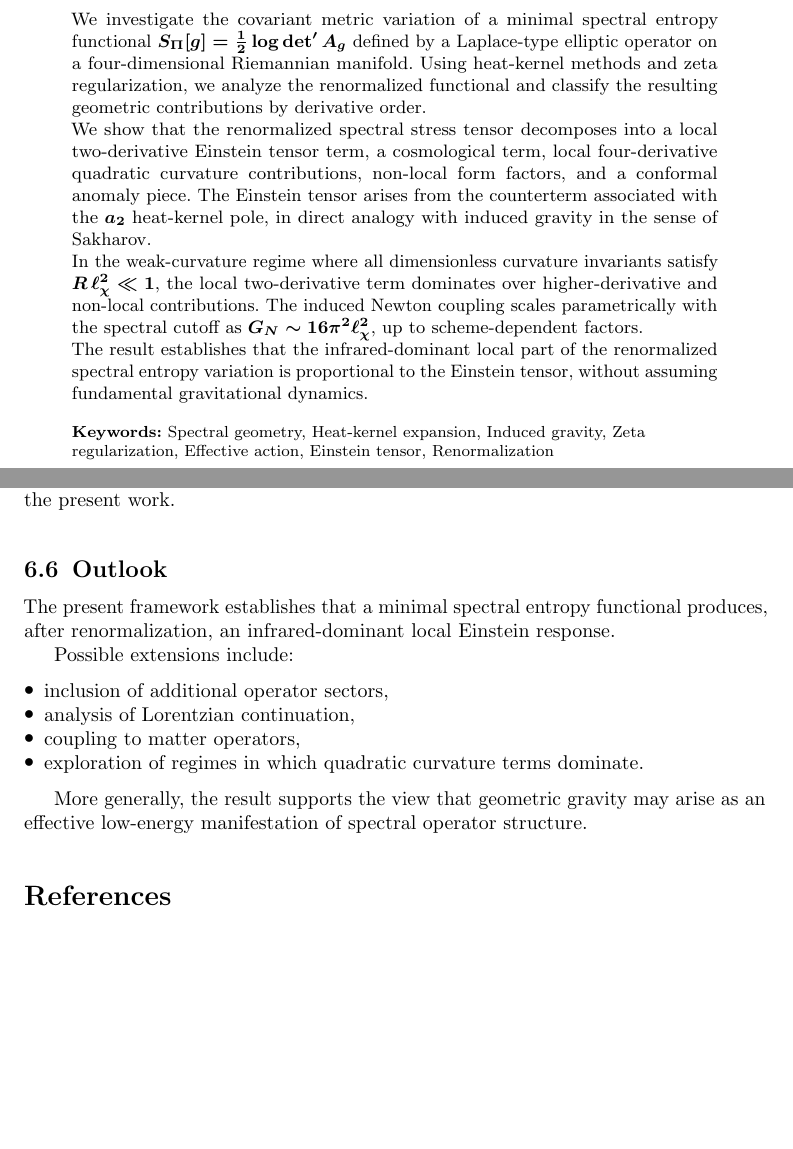
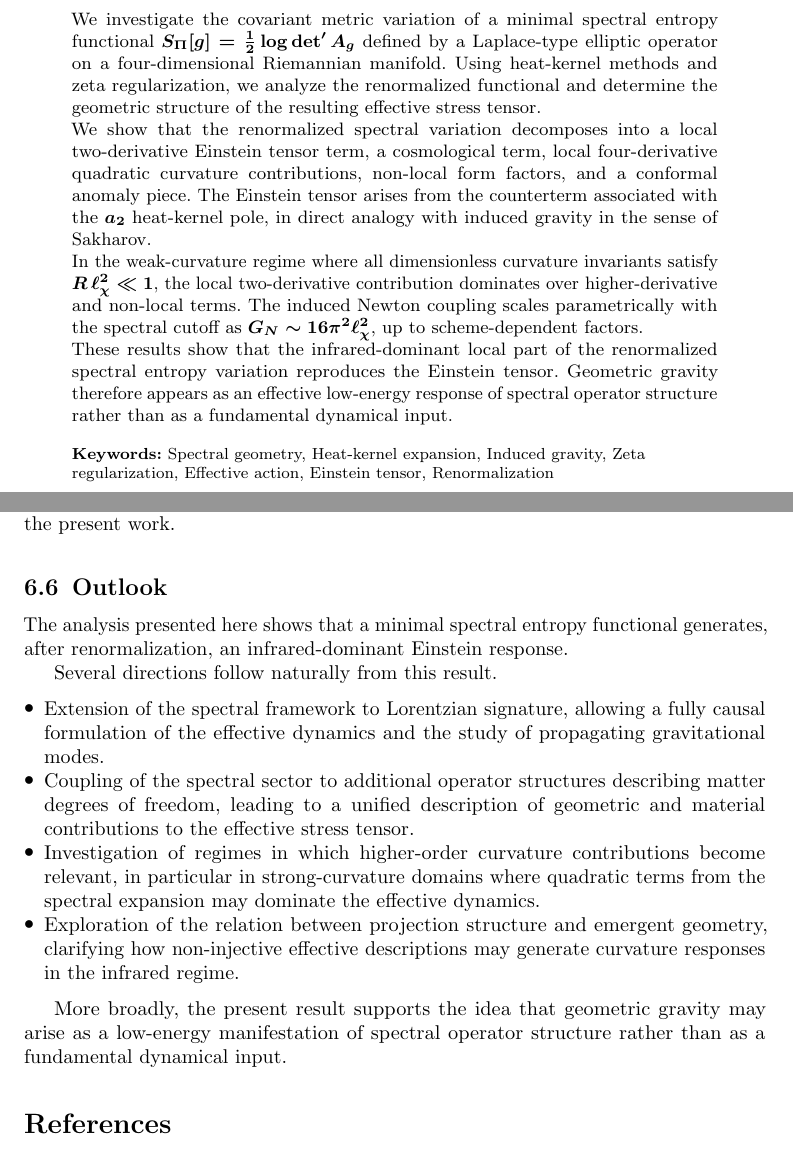
Before and after one commit to Cosmochrony/gravity-paper, a LaTeX paper (tex/Gravity.tex, which reads tex/06-discussion/006-outlook.tex, tex/abstract.tex): two parts of pages 1 and 13 of 14, joined at a grey line, cut so that both start at the same text, the shorter picture padded with empty space. Compiled offline with pdfLaTeX.

Commit message:
Refine outlook section to expand on potential extensions, clarify results in spectral geometry context, and update abstract for consistency with revised analysis.

```diff
--- a/tex/06-discussion/006-outlook.tex
+++ b/tex/06-discussion/006-outlook.tex
@@ -1,19 +1,35 @@
 \subsection{Outlook}
   \label{subsec:outlook}
 
-  The present framework establishes that a minimal spectral entropy
-  functional produces, after renormalization,
-  an infrared-dominant local Einstein response.
+  The analysis presented here shows that a minimal spectral entropy
+  functional generates, after renormalization, an infrared-dominant
+  Einstein response.
 
-  Possible extensions include:
+  Several directions follow naturally from this result.
 
   \begin{itemize}
-    \item inclusion of additional operator sectors,
-    \item analysis of Lorentzian continuation,
-    \item coupling to matter operators,
-    \item exploration of regimes in which quadratic curvature terms dominate.
+
+    \item Extension of the spectral framework to Lorentzian signature,
+    allowing a fully causal formulation of the effective dynamics and
+    the study of propagating gravitational modes.
+
+    \item Coupling of the spectral sector to additional operator
+    structures describing matter degrees of freedom, leading to a
+    unified description of geometric and material contributions to the
+    effective stress tensor.
+
+    \item Investigation of regimes in which higher-order curvature
+    contributions become relevant, in particular in strong-curvature
+    domains where quadratic terms from the spectral expansion may
+    dominate the effective dynamics.
+
+    \item Exploration of the relation between projection structure and
+    emergent geometry, clarifying how non-injective effective
+    descriptions may generate curvature responses in the infrared
+    regime.
+
   \end{itemize}
 
-  More generally, the result supports the view that geometric gravity
-  may arise as an effective low-energy manifestation of spectral
-  operator structure.
+  More broadly, the present result supports the idea that geometric
+  gravity may arise as a low-energy manifestation of spectral
+  operator structure rather than as a fundamental dynamical input.
--- a/tex/abstract.tex
+++ b/tex/abstract.tex
@@ -5,9 +5,9 @@
   \)
   defined by a Laplace-type elliptic operator on a four-dimensional Riemannian manifold.
   Using heat-kernel methods and zeta regularization, we analyze the renormalized functional
-  and classify the resulting geometric contributions by derivative order.
+  and determine the geometric structure of the resulting effective stress tensor.
 
-  We show that the renormalized spectral stress tensor decomposes into a local two-derivative
+  We show that the renormalized spectral variation decomposes into a local two-derivative
   Einstein tensor term, a cosmological term, local four-derivative quadratic curvature
   contributions, non-local form factors, and a conformal anomaly piece.
   The Einstein tensor arises from the counterterm associated with the $a_2$ heat-kernel pole,
@@ -15,12 +15,13 @@
 
   In the weak-curvature regime where all dimensionless curvature invariants satisfy
   \(R\,\ell_\chi^2 \ll 1\),
-  the local two-derivative term dominates over higher-derivative and non-local
-  contributions.
+  the local two-derivative contribution dominates over higher-derivative and non-local
+  terms.
   The induced Newton coupling scales parametrically with the spectral cutoff
   as \(G_N \sim 16\pi^2 \ell_\chi^2\), up to scheme-dependent factors.
 
-  The result establishes that the infrared-dominant local part of the renormalized
-  spectral entropy variation is proportional to the Einstein tensor,
-  without assuming fundamental gravitational dynamics.
+  These results show that the infrared-dominant local part of the renormalized spectral
+  entropy variation reproduces the Einstein tensor.
+  Geometric gravity therefore appears as an effective low-energy response of spectral
+  operator structure rather than as a fundamental dynamical input.
 }
```
Also changed, not shown: pdf/Gravity.pdf.
